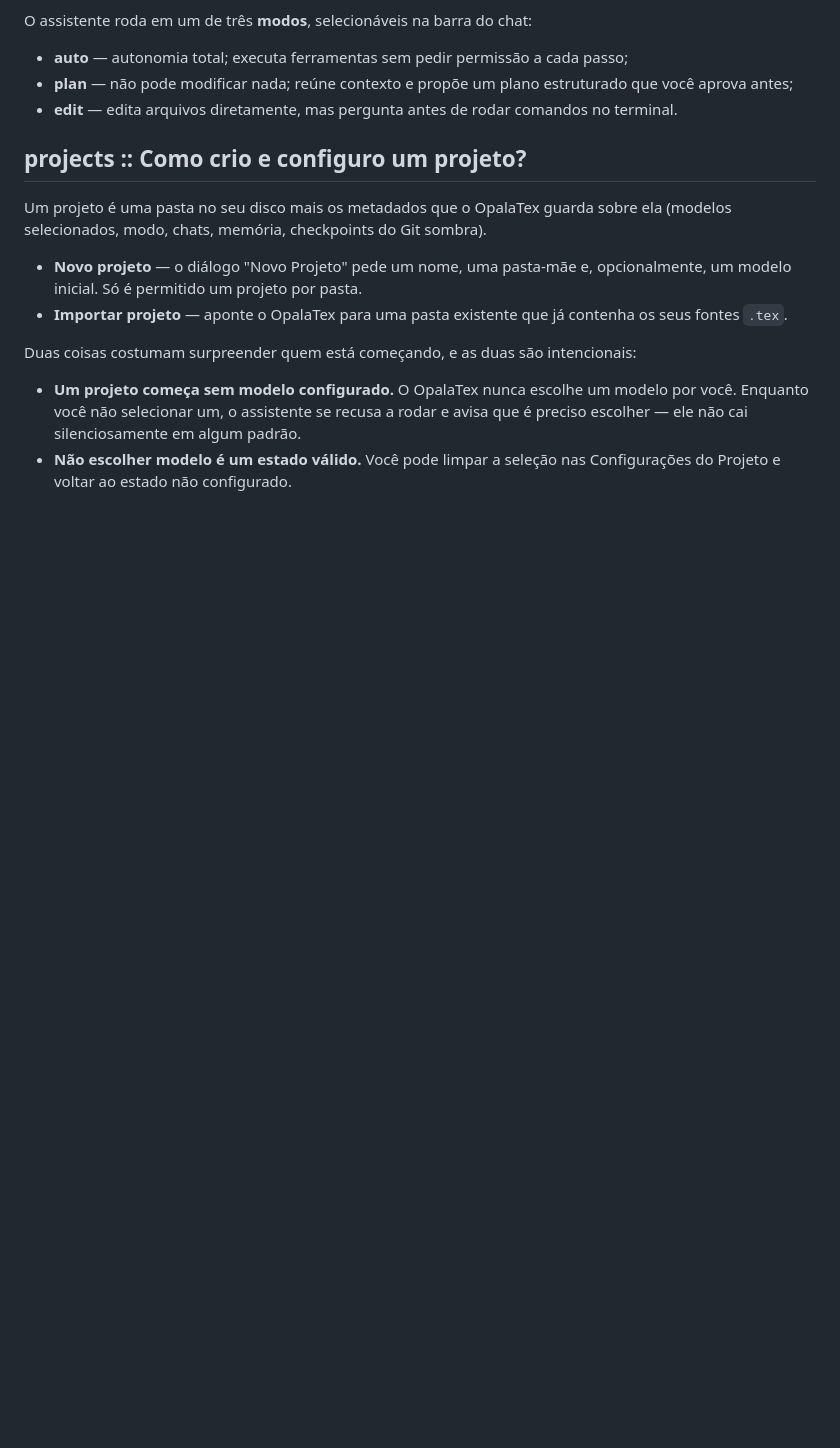
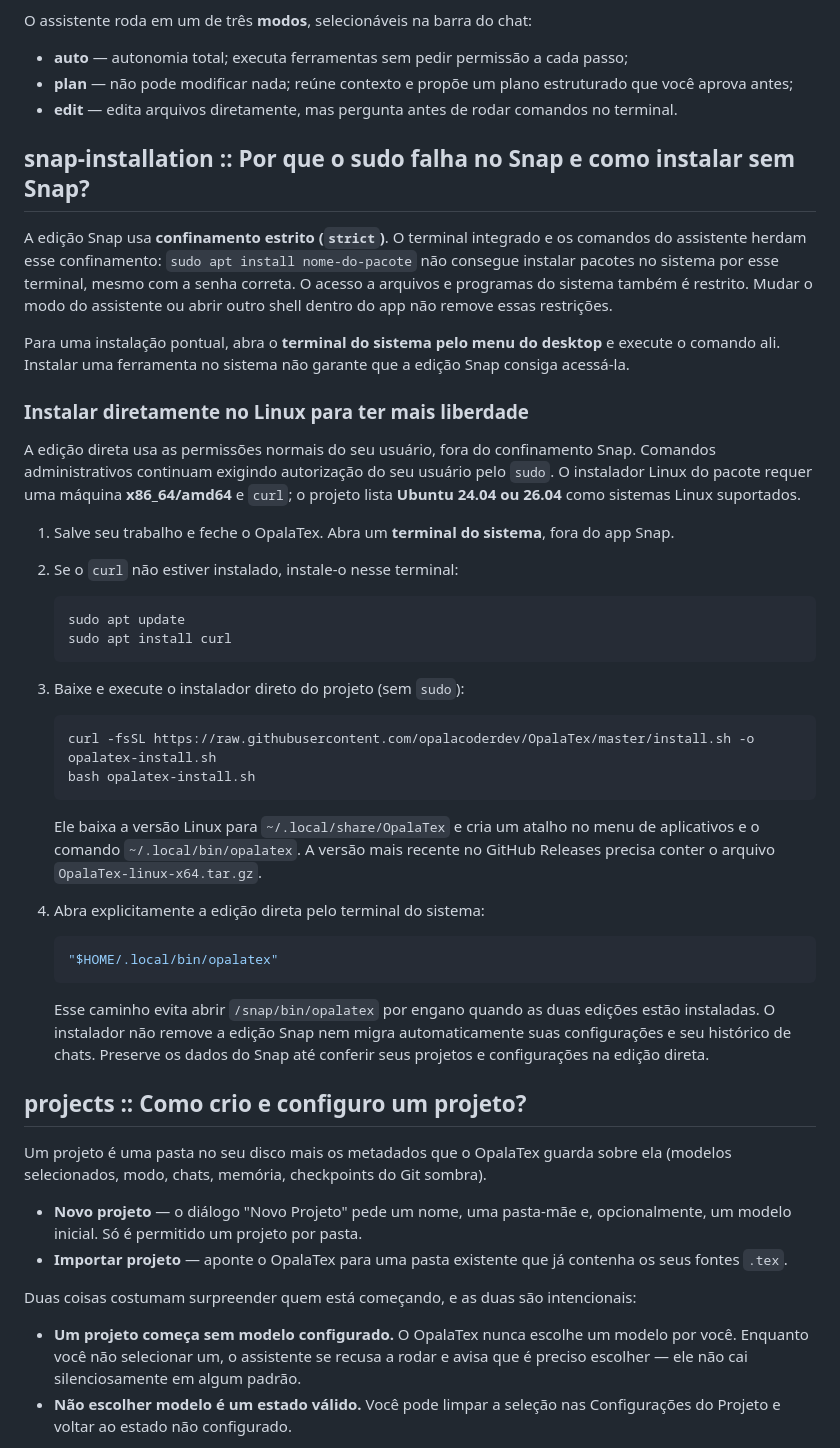
Before and after one commit to opalacoderdev/OpalaTex, a Markdown page: opalatex/guides/tutorial.pt.md, the part around the change. GitHub-like rendering; blank space fills up the shorter version.

Commit message:
docs: add guide on Snap confinement and instructions for direct Linux installation

````diff
--- a/opalatex/guides/tutorial.pt.md
+++ b/opalatex/guides/tutorial.pt.md
@@ -42,6 +42,55 @@ O assistente roda em um de três **modos**, selecionáveis na barra do chat:
   você aprova antes;
 - **edit** — edita arquivos diretamente, mas pergunta antes de rodar comandos no
   terminal.
+
+## snap-installation :: Por que o sudo falha no Snap e como instalar sem Snap?
+
+A edição Snap usa **confinamento estrito (`strict`)**. O terminal integrado e os
+comandos do assistente herdam esse confinamento: `sudo apt install nome-do-pacote`
+não consegue instalar pacotes no sistema por esse terminal, mesmo com a senha correta.
+O acesso a arquivos e programas do sistema também é restrito. Mudar o modo do
+assistente ou abrir outro shell dentro do app não remove essas restrições.
+
+Para uma instalação pontual, abra o **terminal do sistema pelo menu do desktop** e
+execute o comando ali. Instalar uma ferramenta no sistema não garante que a edição
+Snap consiga acessá-la.
+
+### Instalar diretamente no Linux para ter mais liberdade
+
+A edição direta usa as permissões normais do seu usuário, fora do confinamento Snap.
+Comandos administrativos continuam exigindo autorização do seu usuário pelo `sudo`.
+O instalador Linux do pacote requer uma máquina **x86_64/amd64** e `curl`; o projeto
+lista **Ubuntu 24.04 ou 26.04** como sistemas Linux suportados.
+
+1. Salve seu trabalho e feche o OpalaTex. Abra um **terminal do sistema**, fora do app Snap.
+2. Se o `curl` não estiver instalado, instale-o nesse terminal:
+
+   ```bash
+   sudo apt update
+   sudo apt install curl
+   ```
+
+3. Baixe e execute o instalador direto do projeto (sem `sudo`):
+
+   ```bash
+   curl -fsSL https://raw.githubusercontent.com/opalacoderdev/OpalaTex/master/install.sh -o opalatex-install.sh
+   bash opalatex-install.sh
+   ```
+
+   Ele baixa a versão Linux para `~/.local/share/OpalaTex` e cria um atalho no menu
+   de aplicativos e o comando `~/.local/bin/opalatex`. A versão mais recente no
+   GitHub Releases precisa conter o arquivo `OpalaTex-linux-x64.tar.gz`.
+
+4. Abra explicitamente a edição direta pelo terminal do sistema:
+
+   ```bash
+   "$HOME/.local/bin/opalatex"
+   ```
+
+   Esse caminho evita abrir `/snap/bin/opalatex` por engano quando as duas edições
+   estão instaladas. O instalador não remove a edição Snap nem migra automaticamente
+   suas configurações e seu histórico de chats. Preserve os dados do Snap até conferir
+   seus projetos e configurações na edição direta.
 
 ## projects :: Como crio e configuro um projeto?
 
````
Also changed, not shown: opalatex/guides/tutorial.en.md (+49 -0 lines).
